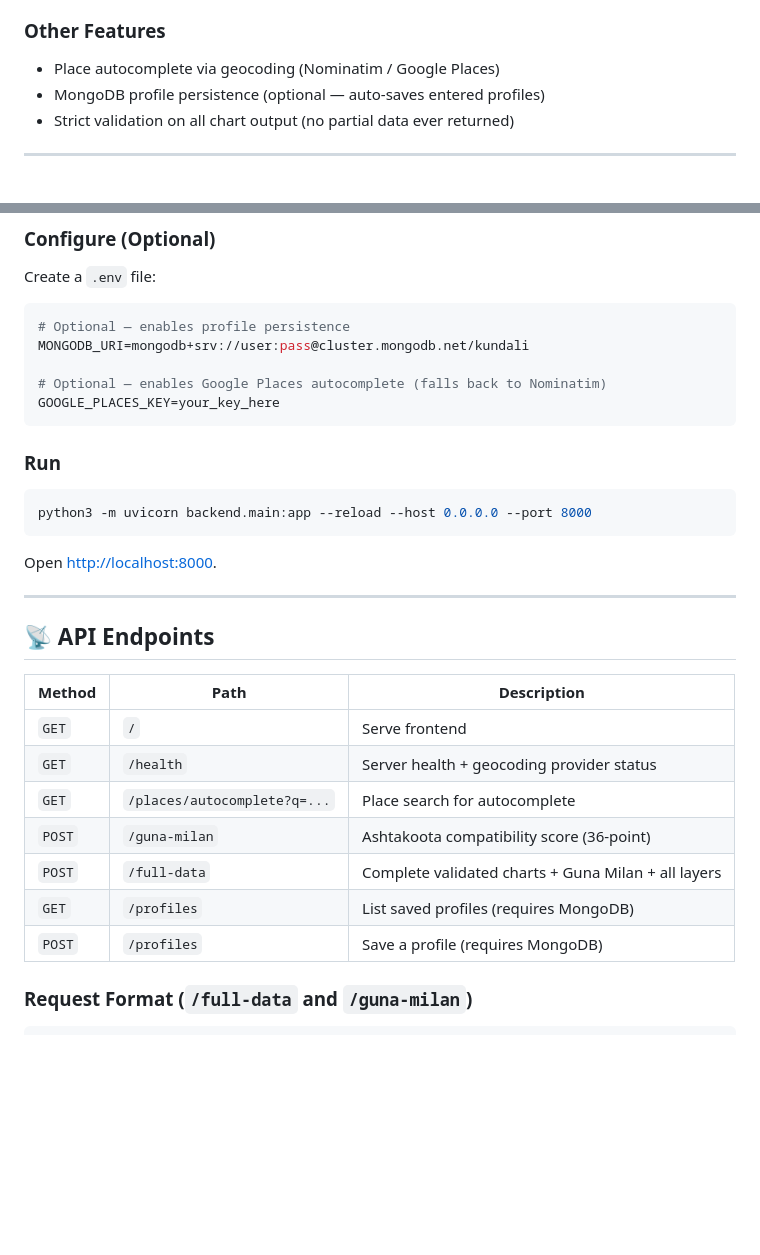
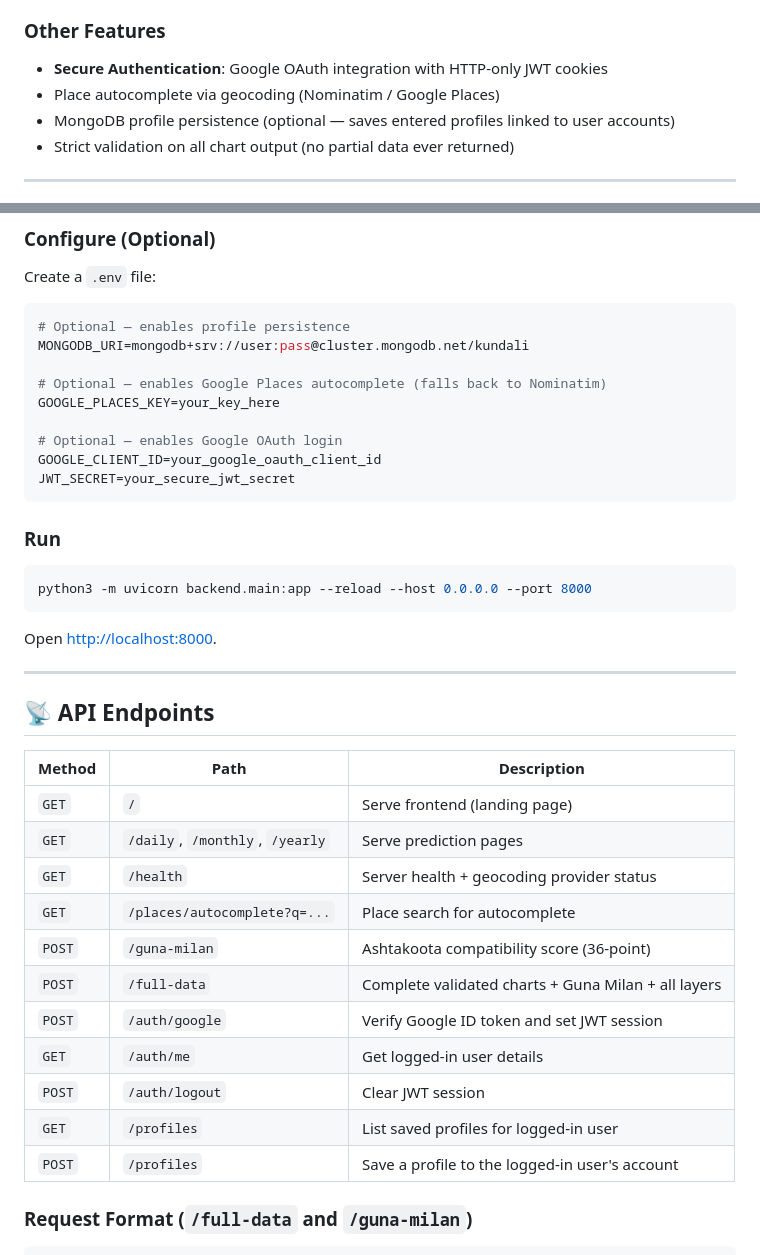
Before and after one commit to Amber-bisht/astro, a Markdown page: README.md, 2 parts joined by grey strips. GitHub-like rendering; blank space fills up the shorter version.

Commit message:
docs: update README with Google OAuth authentication and profile management details

````diff
--- a/README.md
+++ b/README.md
@@ -37,8 +37,9 @@ A **Vedic astrology marriage compatibility engine** that generates astronomicall
 - Click-to-preview and one-click clipboard copy
 
 ### Other Features
+- **Secure Authentication**: Google OAuth integration with HTTP-only JWT cookies
 - Place autocomplete via geocoding (Nominatim / Google Places)
-- MongoDB profile persistence (optional — auto-saves entered profiles)
+- MongoDB profile persistence (optional — saves entered profiles linked to user accounts)
 - Strict validation on all chart output (no partial data ever returned)
 
 ---
@@ -91,6 +92,10 @@ MONGODB_URI=mongodb+srv://user:pass@cluster.mongodb.net/kundali
 
 # Optional — enables Google Places autocomplete (falls back to Nominatim)
 GOOGLE_PLACES_KEY=your_key_here
+
+# Optional — enables Google OAuth login
+GOOGLE_CLIENT_ID=your_google_oauth_client_id
+JWT_SECRET=your_secure_jwt_secret
 ```
 
 ### Run
@@ -107,13 +112,17 @@ Open [http://localhost:8000](http://localhost:8000).
 
 | Method | Path | Description |
 |--------|------|-------------|
-| `GET` | `/` | Serve frontend |
+| `GET` | `/` | Serve frontend (landing page) |
+| `GET` | `/daily`, `/monthly`, `/yearly` | Serve prediction pages |
 | `GET` | `/health` | Server health + geocoding provider status |
 | `GET` | `/places/autocomplete?q=...` | Place search for autocomplete |
 | `POST` | `/guna-milan` | Ashtakoota compatibility score (36-point) |
 | `POST` | `/full-data` | Complete validated charts + Guna Milan + all layers |
-| `GET` | `/profiles` | List saved profiles (requires MongoDB) |
-| `POST` | `/profiles` | Save a profile (requires MongoDB) |
+| `POST` | `/auth/google` | Verify Google ID token and set JWT session |
+| `GET` | `/auth/me` | Get logged-in user details |
+| `POST` | `/auth/logout` | Clear JWT session |
+| `GET` | `/profiles` | List saved profiles for logged-in user |
+| `POST` | `/profiles` | Save a profile to the logged-in user's account |
 
 ### Request Format (`/full-data` and `/guna-milan`)
 
````
